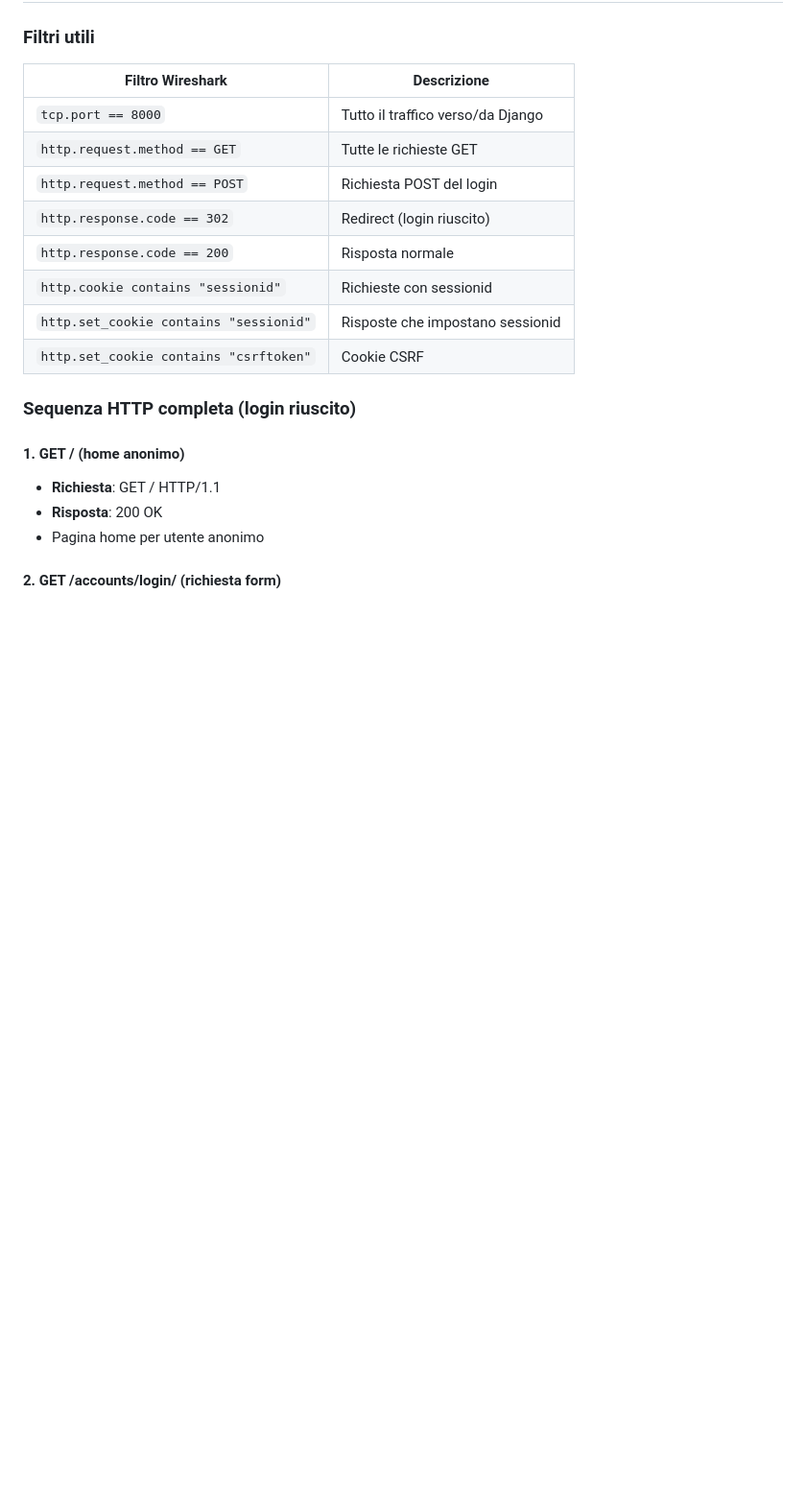
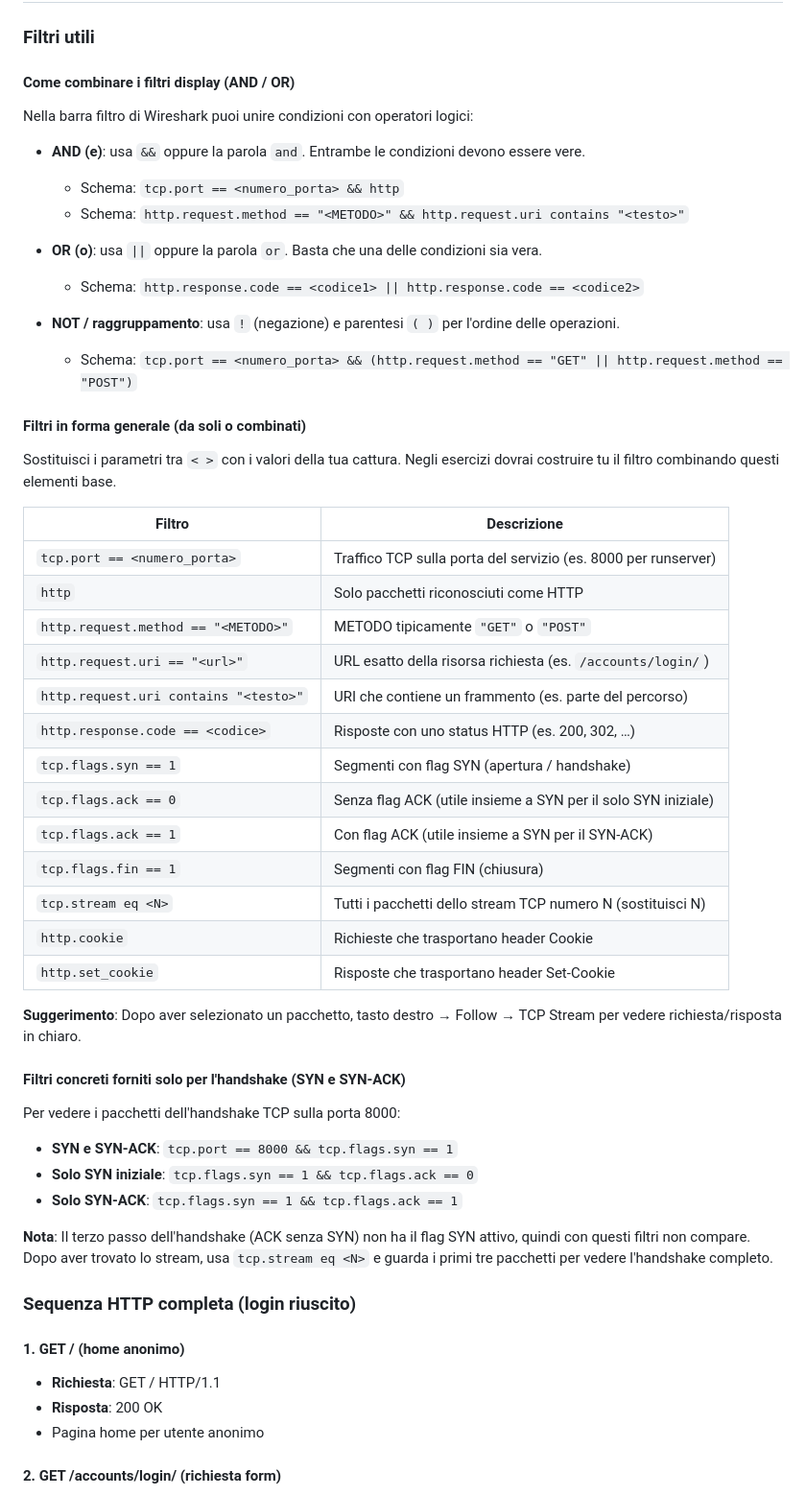
Before and after one commit to informistica/test-wireshark, a Markdown page: README.md, the part around the change. Shown at 96% size. Drawn GitHub-style; blank space fills up the shorter version.

Commit message:
Allinea sezione filtri Wireshark con policy didattica lab
- Spiega operatori AND/OR (&&, ||, !) con esempi schema
- Elenca filtri in forma generale con placeholder (<numero_porta>, <METODO>, ecc.)
- Fornisce filtri concreti solo per handshake TCP (porta 8000)
- Rimuove catalogo filtri già pronti per HTTP (studenti costruiscono propri)
- Mantiene intatta sequenza HTTP, note TCP, esercizi e troubleshooting

Co-authored-by: informistica <informistica@users.noreply.github.com>

```diff
--- a/README.md
+++ b/README.md
@@ -82,16 +82,51 @@ Il server sarà raggiungibile all'indirizzo: **http://127.0.0.1:8000**
 
 ### Filtri utili
 
-| Filtro Wireshark | Descrizione |
-|------------------|-------------|
-| `tcp.port == 8000` | Tutto il traffico verso/da Django |
-| `http.request.method == GET` | Tutte le richieste GET |
-| `http.request.method == POST` | Richiesta POST del login |
-| `http.response.code == 302` | Redirect (login riuscito) |
-| `http.response.code == 200` | Risposta normale |
-| `http.cookie contains "sessionid"` | Richieste con sessionid |
-| `http.set_cookie contains "sessionid"` | Risposte che impostano sessionid |
-| `http.set_cookie contains "csrftoken"` | Cookie CSRF |
+#### Come combinare i filtri display (AND / OR)
+
+Nella barra filtro di Wireshark puoi unire condizioni con operatori logici:
+
+- **AND (e)**: usa `&&` oppure la parola `and`. Entrambe le condizioni devono essere vere.
+  - Schema: `tcp.port == <numero_porta> && http`
+  - Schema: `http.request.method == "<METODO>" && http.request.uri contains "<testo>"`
+
+- **OR (o)**: usa `||` oppure la parola `or`. Basta che una delle condizioni sia vera.
+  - Schema: `http.response.code == <codice1> || http.response.code == <codice2>`
+
+- **NOT / raggruppamento**: usa `!` (negazione) e parentesi `( )` per l'ordine delle operazioni.
+  - Schema: `tcp.port == <numero_porta> && (http.request.method == "GET" || http.request.method == "POST")`
+
+#### Filtri in forma generale (da soli o combinati)
+
+Sostituisci i parametri tra `< >` con i valori della tua cattura. Negli esercizi dovrai costruire tu il filtro combinando questi elementi base.
+
+| Filtro | Descrizione |
+|--------|-------------|
+| `tcp.port == <numero_porta>` | Traffico TCP sulla porta del servizio (es. 8000 per runserver) |
+| `http` | Solo pacchetti riconosciuti come HTTP |
+| `http.request.method == "<METODO>"` | METODO tipicamente `"GET"` o `"POST"` |
+| `http.request.uri == "<url>"` | URL esatto della risorsa richiesta (es. `/accounts/login/`) |
+| `http.request.uri contains "<testo>"` | URI che contiene un frammento (es. parte del percorso) |
+| `http.response.code == <codice>` | Risposte con uno status HTTP (es. 200, 302, …) |
+| `tcp.flags.syn == 1` | Segmenti con flag SYN (apertura / handshake) |
+| `tcp.flags.ack == 0` | Senza flag ACK (utile insieme a SYN per il solo SYN iniziale) |
+| `tcp.flags.ack == 1` | Con flag ACK (utile insieme a SYN per il SYN-ACK) |
+| `tcp.flags.fin == 1` | Segmenti con flag FIN (chiusura) |
+| `tcp.stream eq <N>` | Tutti i pacchetti dello stream TCP numero N (sostituisci N) |
+| `http.cookie` | Richieste che trasportano header Cookie |
+| `http.set_cookie` | Risposte che trasportano header Set-Cookie |
+
+**Suggerimento**: Dopo aver selezionato un pacchetto, tasto destro → Follow → TCP Stream per vedere richiesta/risposta in chiaro.
+
+#### Filtri concreti forniti solo per l'handshake (SYN e SYN-ACK)
+
+Per vedere i pacchetti dell'handshake TCP sulla porta 8000:
+
+- **SYN e SYN-ACK**: `tcp.port == 8000 && tcp.flags.syn == 1`
+- **Solo SYN iniziale**: `tcp.flags.syn == 1 && tcp.flags.ack == 0`
+- **Solo SYN-ACK**: `tcp.flags.syn == 1 && tcp.flags.ack == 1`
+
+**Nota**: Il terzo passo dell'handshake (ACK senza SYN) non ha il flag SYN attivo, quindi con questi filtri non compare. Dopo aver trovato lo stream, usa `tcp.stream eq <N>` e guarda i primi tre pacchetti per vedere l'handshake completo.
 
 ### Sequenza HTTP completa (login riuscito)
 
```
